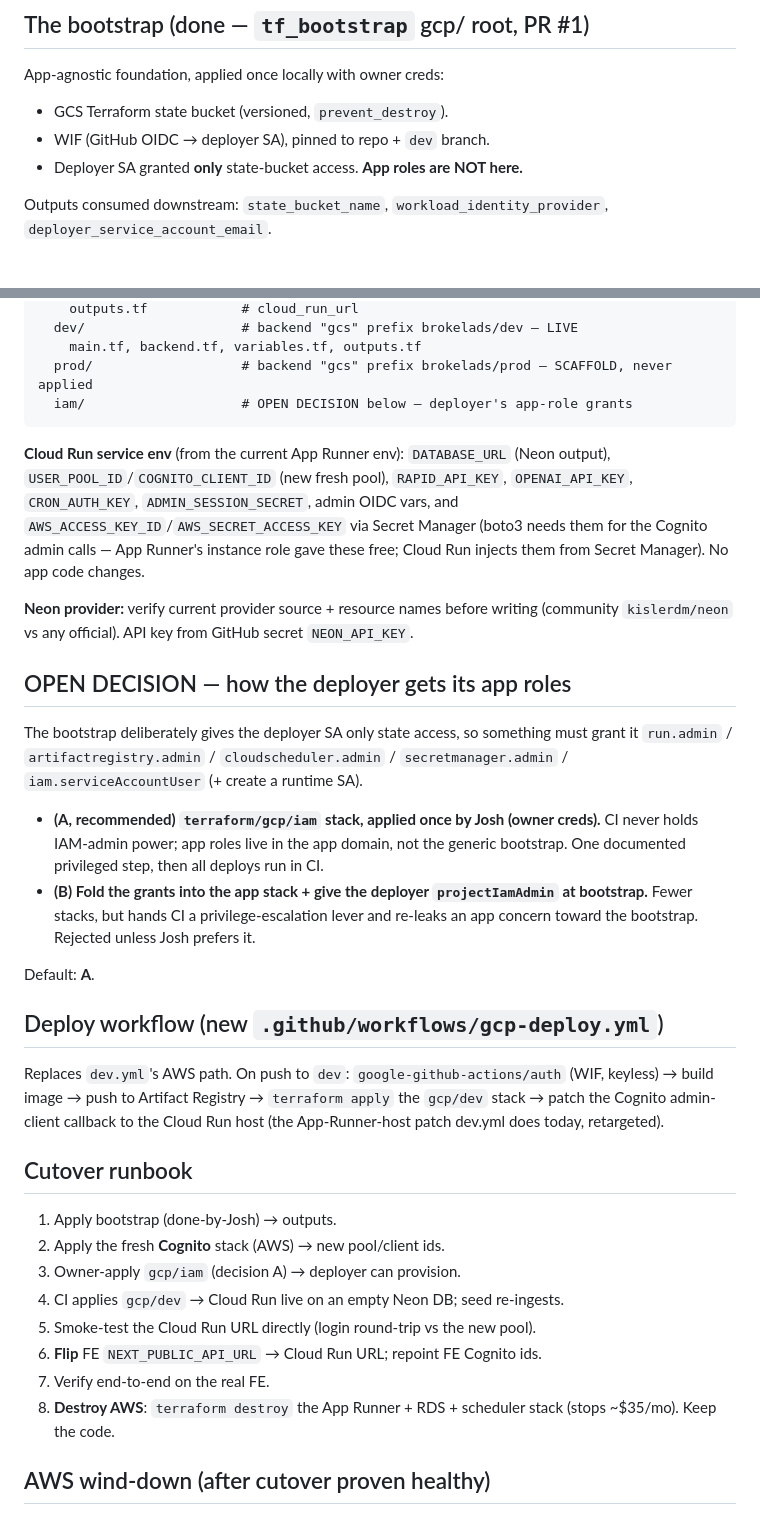
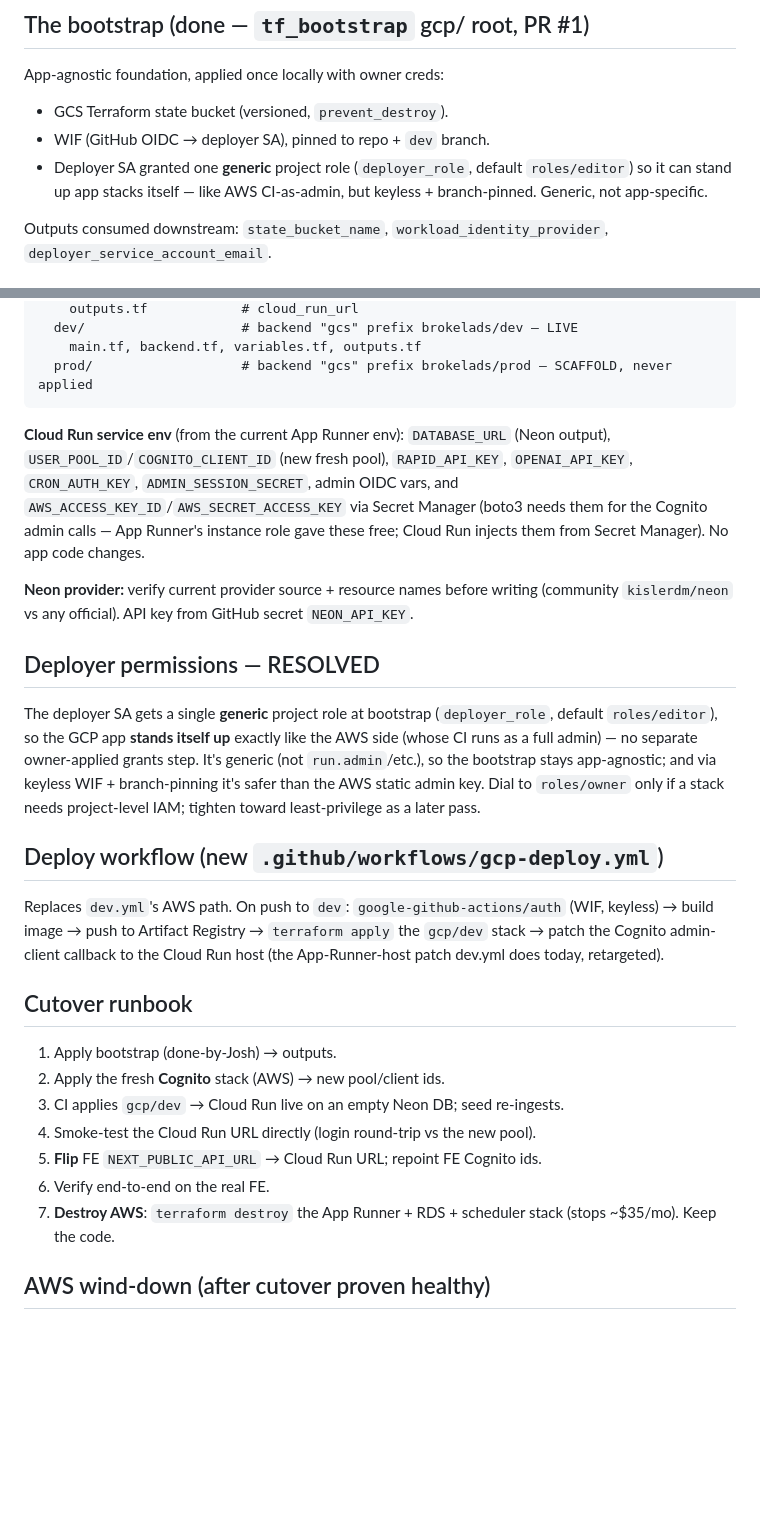
Before and after one commit to joshrobbinsuk/brokelads_cloud, a Markdown page: terraform/GCP_MIGRATION.md, 2 parts joined by grey strips. Drawn GitHub-style; blank space fills up the shorter version.

Commit message:
Resolve deployer perms to option A (generic editor role); GCP self-stands-up
Co-Authored-By: Claude Opus 4.8 (1M context) <noreply@anthropic.com>

````diff
--- a/terraform/GCP_MIGRATION.md
+++ b/terraform/GCP_MIGRATION.md
@@ -46,7 +46,9 @@ Cloud Scheduler (~5m) ──X-Cron-Auth-Key──> POST /rapid-api/run-jobs
 App-agnostic foundation, applied once locally with owner creds:
 - GCS Terraform state bucket (versioned, `prevent_destroy`).
 - WIF (GitHub OIDC → deployer SA), pinned to repo + `dev` branch.
-- Deployer SA granted **only** state-bucket access. **App roles are NOT here.**
+- Deployer SA granted one **generic** project role (`deployer_role`, default
+  `roles/editor`) so it can stand up app stacks itself — like AWS CI-as-admin,
+  but keyless + branch-pinned. Generic, not app-specific.
 
 Outputs consumed downstream: `state_bucket_name`, `workload_identity_provider`,
 `deployer_service_account_email`.
@@ -69,7 +71,6 @@ terraform/gcp/
   dev/                    # backend "gcs" prefix brokelads/dev — LIVE
     main.tf, backend.tf, variables.tf, outputs.tf
   prod/                   # backend "gcs" prefix brokelads/prod — SCAFFOLD, never applied
-  iam/                    # OPEN DECISION below — deployer's app-role grants
 ```
 
 **Cloud Run service env** (from the current App Runner env): `DATABASE_URL`
@@ -82,20 +83,15 @@ Run injects them from Secret Manager). No app code changes.
 **Neon provider:** verify current provider source + resource names before writing
 (community `kislerdm/neon` vs any official). API key from GitHub secret `NEON_API_KEY`.
 
-## OPEN DECISION — how the deployer gets its app roles
+## Deployer permissions — RESOLVED
 
-The bootstrap deliberately gives the deployer SA only state access, so something
-must grant it `run.admin` / `artifactregistry.admin` / `cloudscheduler.admin` /
-`secretmanager.admin` / `iam.serviceAccountUser` (+ create a runtime SA).
-
-- **(A, recommended) `terraform/gcp/iam` stack, applied once by Josh (owner creds).**
-  CI never holds IAM-admin power; app roles live in the app domain, not the generic
-  bootstrap. One documented privileged step, then all deploys run in CI.
-- **(B) Fold the grants into the app stack + give the deployer `projectIamAdmin`
-  at bootstrap.** Fewer stacks, but hands CI a privilege-escalation lever and
-  re-leaks an app concern toward the bootstrap. Rejected unless Josh prefers it.
-
-Default: **A**.
+The deployer SA gets a single **generic** project role at bootstrap
+(`deployer_role`, default `roles/editor`), so the GCP app **stands itself up**
+exactly like the AWS side (whose CI runs as a full admin) — no separate
+owner-applied grants step. It's generic (not `run.admin`/etc.), so the bootstrap
+stays app-agnostic; and via keyless WIF + branch-pinning it's safer than the AWS
+static admin key. Dial to `roles/owner` only if a stack needs project-level IAM;
+tighten toward least-privilege as a later pass.
 
 ## Deploy workflow (new `.github/workflows/gcp-deploy.yml`)
 
@@ -108,12 +104,11 @@ Replaces `dev.yml`'s AWS path. On push to `dev`: `google-github-actions/auth`
 
 1. Apply bootstrap (done-by-Josh) → outputs.
 2. Apply the fresh **Cognito** stack (AWS) → new pool/client ids.
-3. Owner-apply `gcp/iam` (decision A) → deployer can provision.
-4. CI applies `gcp/dev` → Cloud Run live on an empty Neon DB; seed re-ingests.
-5. Smoke-test the Cloud Run URL directly (login round-trip vs the new pool).
-6. **Flip** FE `NEXT_PUBLIC_API_URL` → Cloud Run URL; repoint FE Cognito ids.
-7. Verify end-to-end on the real FE.
-8. **Destroy AWS**: `terraform destroy` the App Runner + RDS + scheduler stack
+3. CI applies `gcp/dev` → Cloud Run live on an empty Neon DB; seed re-ingests.
+4. Smoke-test the Cloud Run URL directly (login round-trip vs the new pool).
+5. **Flip** FE `NEXT_PUBLIC_API_URL` → Cloud Run URL; repoint FE Cognito ids.
+6. Verify end-to-end on the real FE.
+7. **Destroy AWS**: `terraform destroy` the App Runner + RDS + scheduler stack
    (stops ~$35/mo). Keep the code.
 
 ## AWS wind-down (after cutover proven healthy)
````
